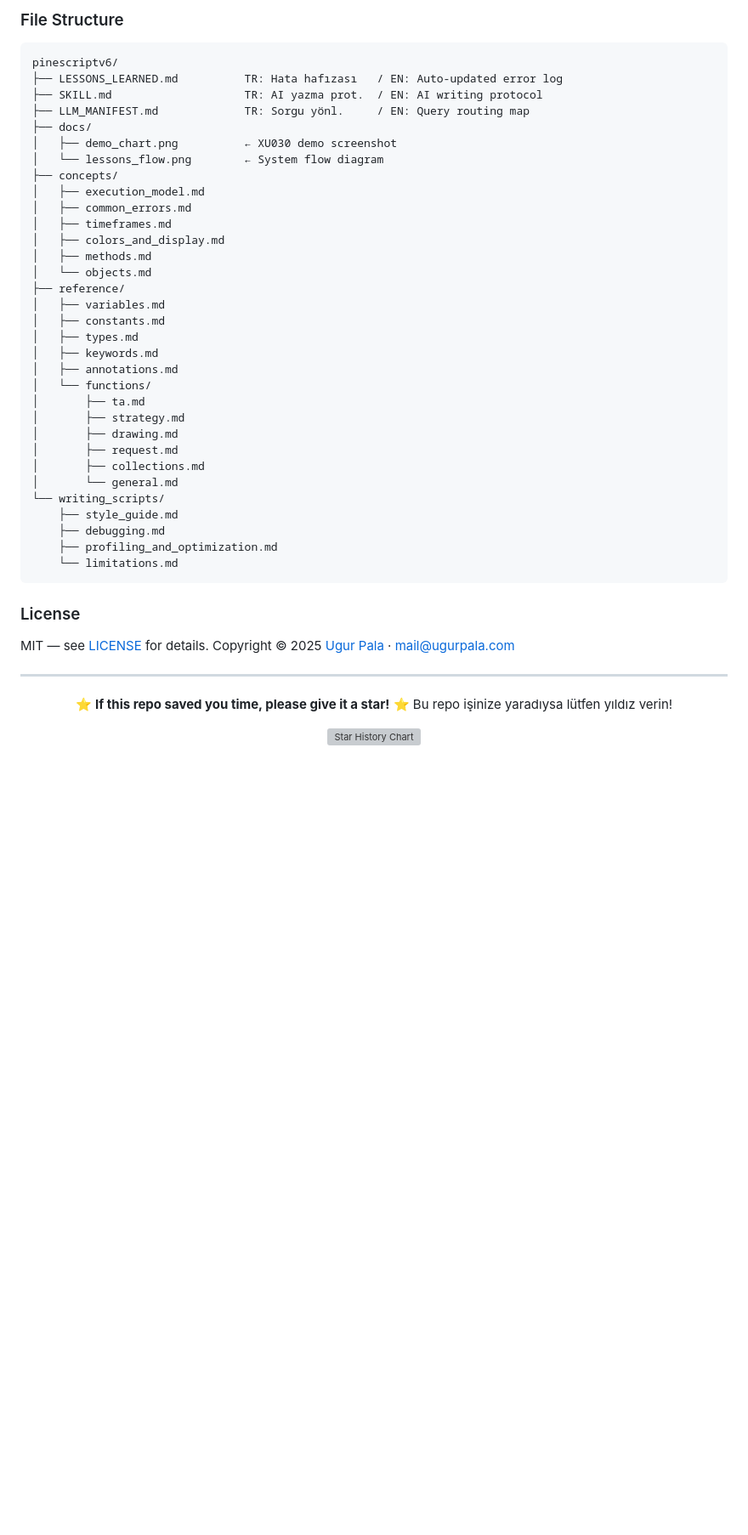
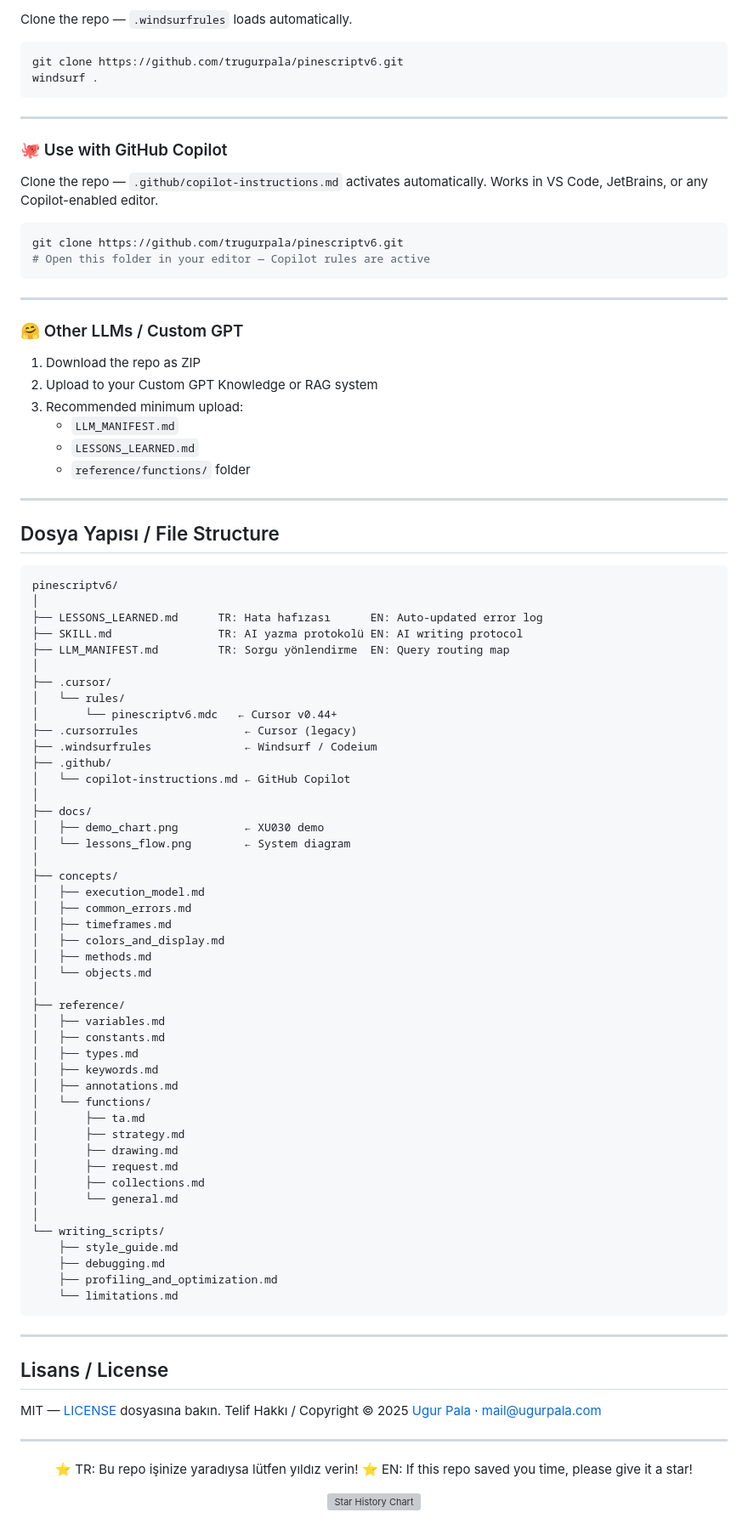
Before and after one commit to trugurpala/pinescriptv6, a Markdown page: README.md, the part around one of its changes. Shown at 85% size. GitHub-like rendering; blank space fills up the shorter version; grey boxes are pictures that could not be loaded.

````diff
--- a/README.md
+++ b/README.md
@@ -153,14 +202,57 @@ Clone the repo — `.cursorrules` and `.github/copilot-instructions.md` are pick
 
-### File Structure
+Clone the repo — `.windsurfrules` loads automatically.
+
+```bash
+git clone https://github.com/trugurpala/pinescriptv6.git
+windsurf .
+```
+
+---
+
+### 🐙 Use with GitHub Copilot
+
+Clone the repo — `.github/copilot-instructions.md` activates automatically.
+Works in VS Code, JetBrains, or any Copilot-enabled editor.
+
+```bash
+git clone https://github.com/trugurpala/pinescriptv6.git
+# Open this folder in your editor — Copilot rules are active
+```
+
+---
+
+### 🤗 Other LLMs / Custom GPT
+
+1. Download the repo as ZIP
+2. Upload to your Custom GPT Knowledge or RAG system
+3. Recommended minimum upload:
+   - `LLM_MANIFEST.md`
+   - `LESSONS_LEARNED.md`
+   - `reference/functions/` folder
+
+---
+
+## Dosya Yapısı / File Structure
 
 ```
 pinescriptv6/
-├── LESSONS_LEARNED.md          TR: Hata hafızası   / EN: Auto-updated error log
-├── SKILL.md                    TR: AI yazma prot.  / EN: AI writing protocol
-├── LLM_MANIFEST.md             TR: Sorgu yönl.     / EN: Query routing map
+│
+├── LESSONS_LEARNED.md      TR: Hata hafızası      EN: Auto-updated error log
+├── SKILL.md                TR: AI yazma protokolü EN: AI writing protocol
+├── LLM_MANIFEST.md         TR: Sorgu yönlendirme  EN: Query routing map
+│
+├── .cursor/
+│   └── rules/
+│       └── pinescriptv6.mdc   ← Cursor v0.44+
+├── .cursorrules                ← Cursor (legacy)
+├── .windsurfrules              ← Windsurf / Codeium
+├── .github/
+│   └── copilot-instructions.md ← GitHub Copilot
+│
 ├── docs/
-│   ├── demo_chart.png          ← XU030 demo screenshot
-│   └── lessons_flow.png        ← System flow diagram
+│   ├── demo_chart.png          ← XU030 demo
+│   └── lessons_flow.png        ← System diagram
+│
 ├── concepts/
 │   ├── execution_model.md
 │   ├── common_errors.md
@@ -168,6 +260,7 @@ pinescriptv6/
 │   ├── colors_and_display.md
 │   ├── methods.md
 │   └── objects.md
+│
 ├── reference/
 │   ├── variables.md
 │   ├── constants.md
@@ -181,6 +274,7 @@ pinescriptv6/
 │       ├── request.md
 │       ├── collections.md
 │       └── general.md
+│
 └── writing_scripts/
     ├── style_guide.md
     ├── debugging.md
@@ -188,17 +282,19 @@ pinescriptv6/
     └── limitations.md
 ```
 
-### License
+---
 
-MIT — see [LICENSE](LICENSE) for details.
-Copyright © 2025 [Ugur Pala](https://github.com/trugurpala) · mail@ugurpala.com
+## Lisans / License
+
+MIT — [LICENSE](LICENSE) dosyasına bakın.
+Telif Hakkı / Copyright © 2025 [Ugur Pala](https://github.com/trugurpala) · mail@ugurpala.com
 
 ---
 
 <div align="center">
 
-⭐ **If this repo saved you time, please give it a star!** ⭐
-Bu repo işinize yaradıysa lütfen yıldız verin!
+⭐ TR: Bu repo işinize yaradıysa lütfen yıldız verin!
+⭐ EN: If this repo saved you time, please give it a star!
 
 [![Star History Chart](https://api.star-history.com/svg?repos=trugurpala/pinescriptv6&type=Date)](https://star-history.com/#trugurpala/pinescriptv6&Date)
 
````
Also changed, not shown: other parts of README.md (+106 -57 lines).
